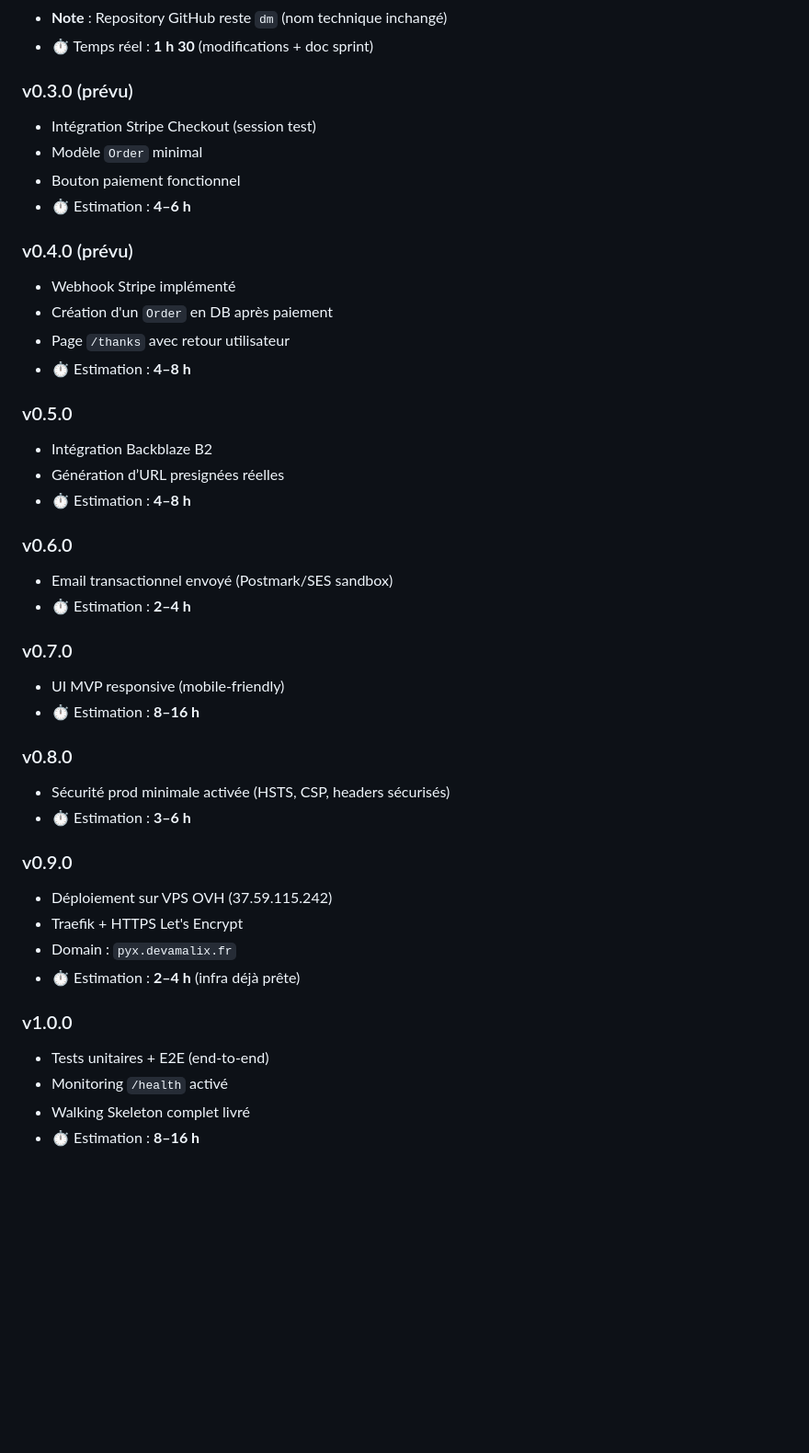
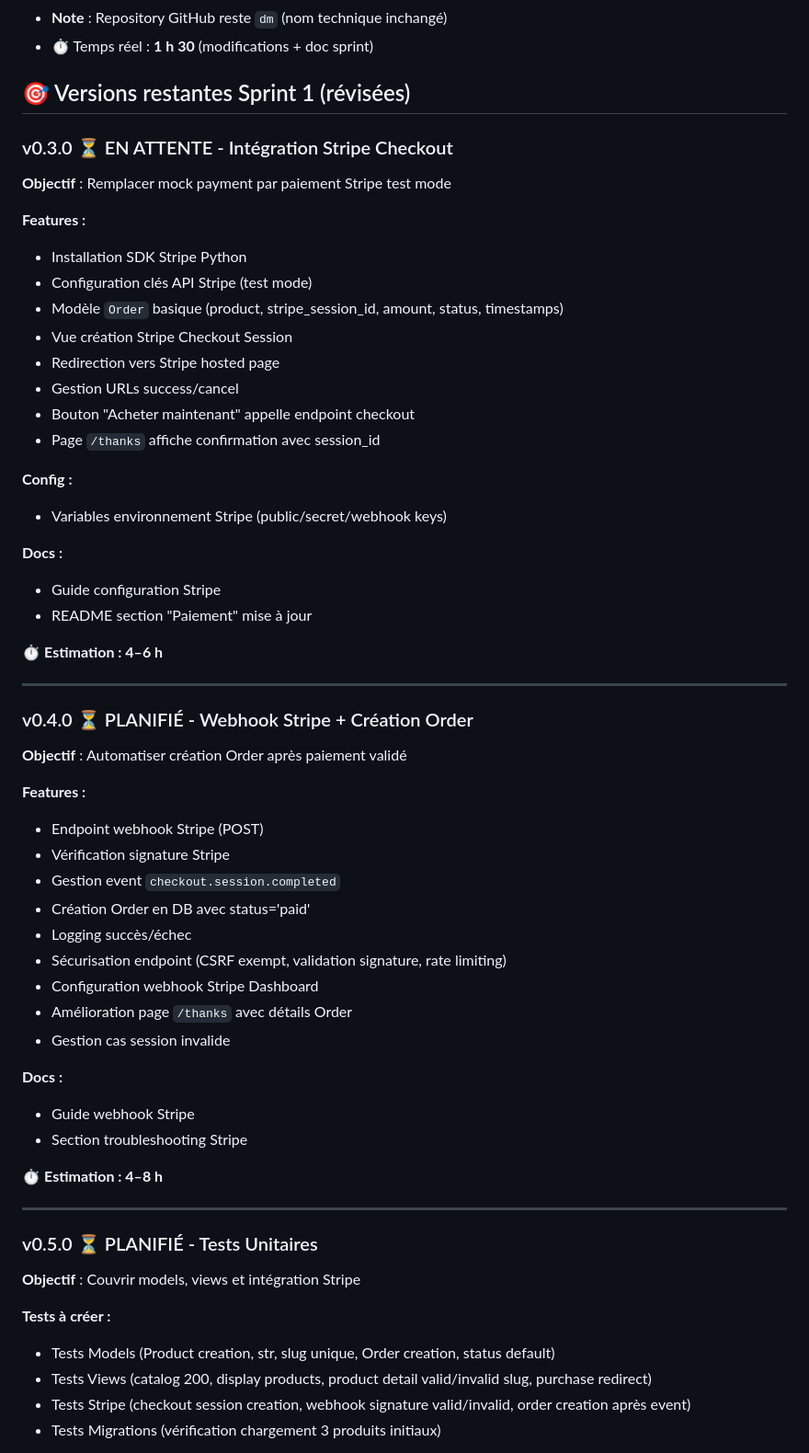
Before and after one commit to MatthALXdev/dm, a Markdown page: docs/versions/s1_versions.md, the part around one of its changes. Shown at 92% size. Rendered like a GitHub page; blank space fills up the shorter version.

Commit message:
Update s1_versions.md
docs: Update Sprint 1 roadmap to reflect completed work (v0.0.1-v0.2.2) and revise remaining versions focusing on Stripe payment, tests and CI/CD

```diff
--- a/docs/versions/s1_versions.md
+++ b/docs/versions/s1_versions.md
@@ -73,43 +73,61 @@
 - **Note** : Repository GitHub reste `dm` (nom technique inchangé)
 - ⏱️ Temps réel : **1 h 30** (modifications + doc sprint)
 
-### v0.3.0 (prévu)
-- Intégration Stripe Checkout (session test)
-- Modèle `Order` minimal
-- Bouton paiement fonctionnel
-- ⏱️ Estimation : **4–6 h**
+## 🎯 Versions restantes Sprint 1 (révisées)
 
-### v0.4.0 (prévu)
-- Webhook Stripe implémenté
-- Création d'un `Order` en DB après paiement
-- Page `/thanks` avec retour utilisateur
-- ⏱️ Estimation : **4–8 h**
 
-### v0.5.0
-- Intégration Backblaze B2
-- Génération d’URL presignées réelles
-- ⏱️ Estimation : **4–8 h**
+### v0.3.0 ⏳ EN ATTENTE - Intégration Stripe Checkout
+**Objectif** : Remplacer mock payment par paiement Stripe test mode
 
-### v0.6.0
-- Email transactionnel envoyé (Postmark/SES sandbox)
-- ⏱️ Estimation : **2–4 h**
+**Features :**
+- Installation SDK Stripe Python
+- Configuration clés API Stripe (test mode)
+- Modèle `Order` basique (product, stripe_session_id, amount, status, timestamps)
+- Vue création Stripe Checkout Session
+- Redirection vers Stripe hosted page
+- Gestion URLs success/cancel
+- Bouton "Acheter maintenant" appelle endpoint checkout
+- Page `/thanks` affiche confirmation avec session_id
 
-### v0.7.0
-- UI MVP responsive (mobile-friendly)
-- ⏱️ Estimation : **8–16 h**
+**Config :**
+- Variables environnement Stripe (public/secret/webhook keys)
 
-### v0.8.0
-- Sécurité prod minimale activée (HSTS, CSP, headers sécurisés)
-- ⏱️ Estimation : **3–6 h**
+**Docs :**
+- Guide configuration Stripe
+- README section "Paiement" mise à jour
 
-### v0.9.0
-- Déploiement sur VPS OVH (37.59.115.242)
-- Traefik + HTTPS Let's Encrypt
-- Domain : `pyx.devamalix.fr`
-- ⏱️ Estimation : **2–4 h** (infra déjà prête)
+⏱️ **Estimation : 4–6 h**
 
-### v1.0.0
-- Tests unitaires + E2E (end-to-end)
-- Monitoring `/health` activé
-- Walking Skeleton complet livré
-- ⏱️ Estimation : **8–16 h**
+---
+
+### v0.4.0 ⏳ PLANIFIÉ - Webhook Stripe + Création Order
+**Objectif** : Automatiser création Order après paiement validé
+
+**Features :**
+- Endpoint webhook Stripe (POST)
+- Vérification signature Stripe
+- Gestion event `checkout.session.completed`
+- Création Order en DB avec status='paid'
+- Logging succès/échec
+- Sécurisation endpoint (CSRF exempt, validation signature, rate limiting)
+- Configuration webhook Stripe Dashboard
+- Amélioration page `/thanks` avec détails Order
+- Gestion cas session invalide
+
+**Docs :**
+- Guide webhook Stripe
+- Section troubleshooting Stripe
+
+⏱️ **Estimation : 4–8 h**
+
+---
+
+### v0.5.0 ⏳ PLANIFIÉ - Tests Unitaires
+**Objectif** : Couvrir models, views et intégration Stripe
+
+**Tests à créer :**
+- Tests Models (Product creation, str, slug unique, Order creation, status default)
+- Tests Views (catalog 200, display products, product detail valid/invalid slug, purchase redirect)
+- Tests Stripe (checkout session creation, webhook signature valid/invalid, order creation après event)
+- Tests Migrations (vérification chargement 3 produits initiaux)
+
```
Also changed, not shown: other parts of docs/versions/s1_versions.md (+120 -0 lines).
